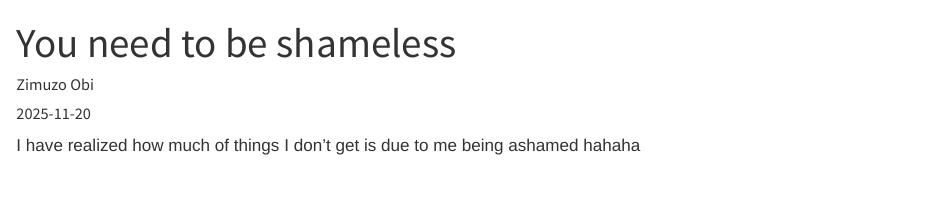
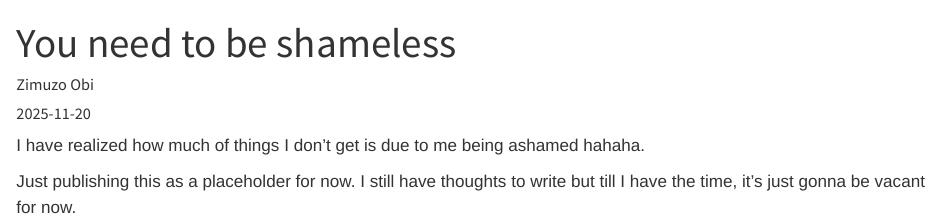
Before and after one commit to 0xzim/0xzim, a Quarto document (posts/be-shameless/index.qmd): the page in a window 1100 px wide, from its top. Rendered offline with R 4.5, knitr and Pandoc in place of Quarto, with nearby package versions.

Commit message:
remove desc

```diff
--- a/posts/be-shameless/index.qmd
+++ b/posts/be-shameless/index.qmd
@@ -4,4 +4,6 @@ author: "Zimuzo Obi"
 date: "2025-11-20"
 ---
 
-I have realized how much of things I don't get is due to me being ashamed hahaha
+I have realized how much of things I don't get is due to me being ashamed hahaha.
+
+Just publishing this as a placeholder for now. I still have thoughts to write but till I have the time, it's just gonna be vacant for now.
```
Also changed, not shown: _quarto.yml (+1 -1 lines).
